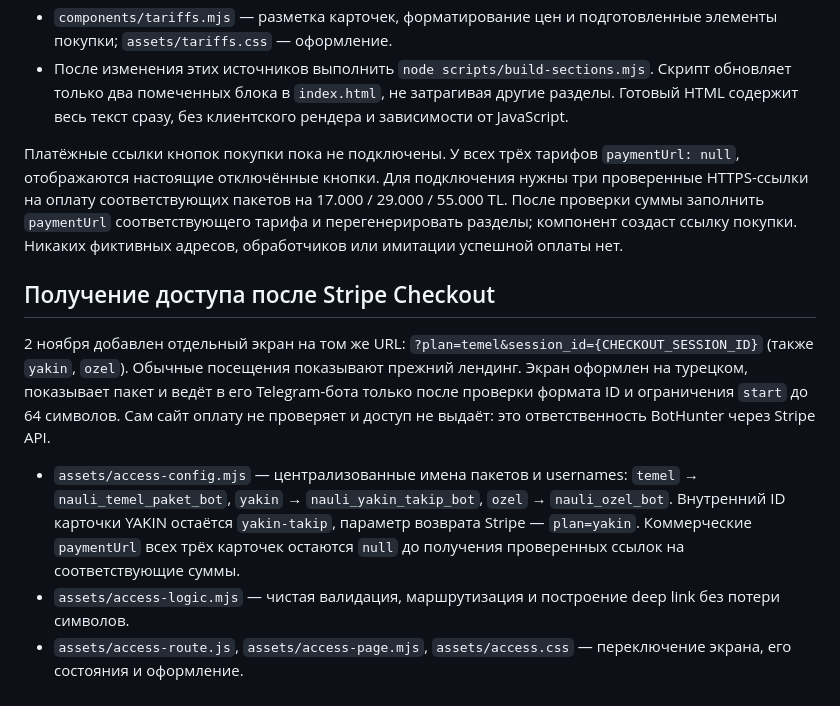
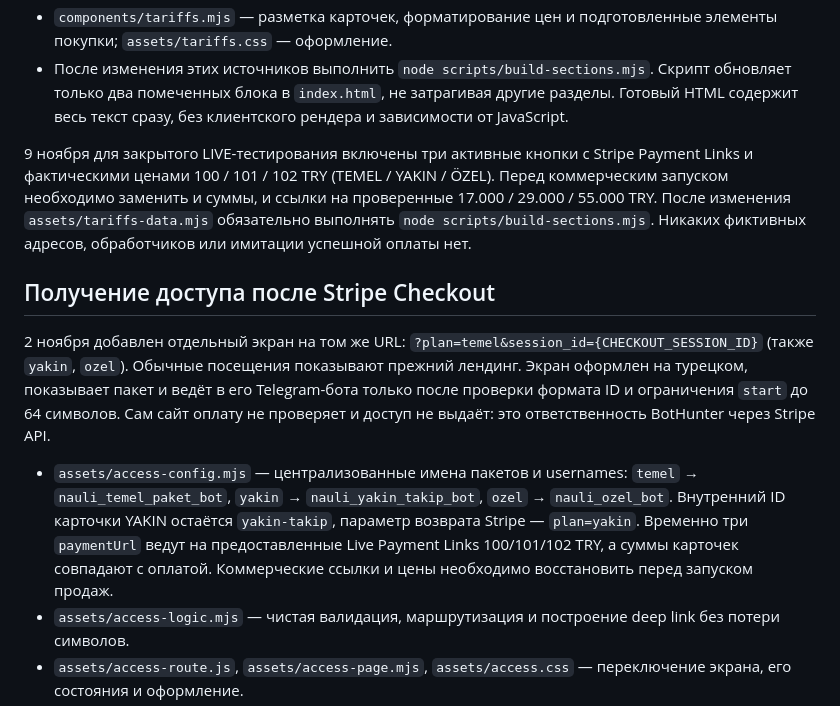
Before and after one commit to siblife54-dot/nauli, a Markdown page: README.md, the part around the change. GitHub-like rendering.

Commit message:
Enable NAULI live QA payment buttons at matching 100/101/102 TRY prices

```diff
--- a/README.md
+++ b/README.md
@@ -73,13 +73,13 @@
 - `components/tariffs.mjs` — разметка карточек, форматирование цен и подготовленные элементы покупки; `assets/tariffs.css` — оформление.
 - После изменения этих источников выполнить `node scripts/build-sections.mjs`. Скрипт обновляет только два помеченных блока в `index.html`, не затрагивая другие разделы. Готовый HTML содержит весь текст сразу, без клиентского рендера и зависимости от JavaScript.
 
-Платёжные ссылки кнопок покупки пока не подключены. У всех трёх тарифов `paymentUrl: null`, отображаются настоящие отключённые кнопки. Для подключения нужны три проверенные HTTPS-ссылки на оплату соответствующих пакетов на 17.000 / 29.000 / 55.000 TL. После проверки суммы заполнить `paymentUrl` соответствующего тарифа и перегенерировать разделы; компонент создаст ссылку покупки. Никаких фиктивных адресов, обработчиков или имитации успешной оплаты нет.
+9 ноября для закрытого LIVE-тестирования включены три активные кнопки с Stripe Payment Links и фактическими ценами 100 / 101 / 102 TRY (TEMEL / YAKIN / ÖZEL). Перед коммерческим запуском необходимо заменить и суммы, и ссылки на проверенные 17.000 / 29.000 / 55.000 TRY. После изменения `assets/tariffs-data.mjs` обязательно выполнять `node scripts/build-sections.mjs`. Никаких фиктивных адресов, обработчиков или имитации успешной оплаты нет.
 
 ## Получение доступа после Stripe Checkout
 
 2 ноября добавлен отдельный экран на том же URL: `?plan=temel&session_id={CHECKOUT_SESSION_ID}` (также `yakin`, `ozel`). Обычные посещения показывают прежний лендинг. Экран оформлен на турецком, показывает пакет и ведёт в его Telegram-бота только после проверки формата ID и ограничения `start` до 64 символов. Сам сайт оплату не проверяет и доступ не выдаёт: это ответственность BotHunter через Stripe API.
 
-- `assets/access-config.mjs` — централизованные имена пакетов и usernames: `temel` → `nauli_temel_paket_bot`, `yakin` → `nauli_yakin_takip_bot`, `ozel` → `nauli_ozel_bot`. Внутренний ID карточки YAKIN остаётся `yakin-takip`, параметр возврата Stripe — `plan=yakin`. Коммерческие `paymentUrl` всех трёх карточек остаются `null` до получения проверенных ссылок на соответствующие суммы.
+- `assets/access-config.mjs` — централизованные имена пакетов и usernames: `temel` → `nauli_temel_paket_bot`, `yakin` → `nauli_yakin_takip_bot`, `ozel` → `nauli_ozel_bot`. Внутренний ID карточки YAKIN остаётся `yakin-takip`, параметр возврата Stripe — `plan=yakin`. Временно три `paymentUrl` ведут на предоставленные Live Payment Links 100/101/102 TRY, а суммы карточек совпадают с оплатой. Коммерческие ссылки и цены необходимо восстановить перед запуском продаж.
 - `assets/access-logic.mjs` — чистая валидация, маршрутизация и построение deep link без потери символов.
 - `assets/access-route.js`, `assets/access-page.mjs`, `assets/access.css` — переключение экрана, его состояния и оформление.
 - `scripts/access.test.mjs` — проверки всех тарифов, ID, legacy URL, границ длины и отсутствия подмены ботов.
```
